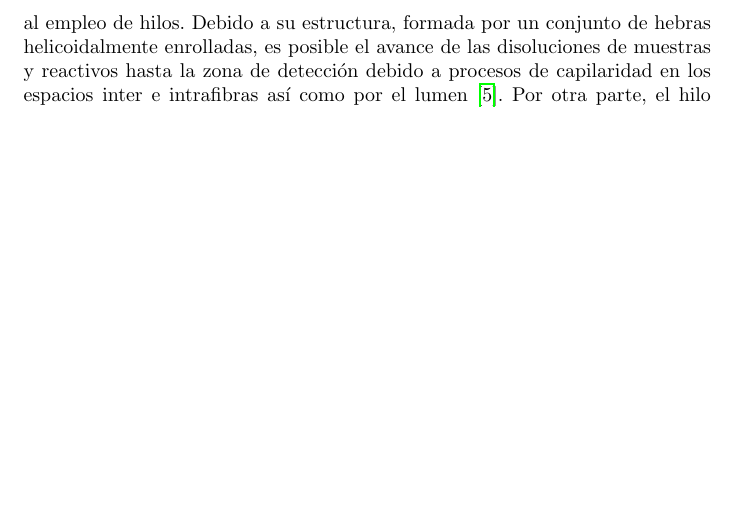
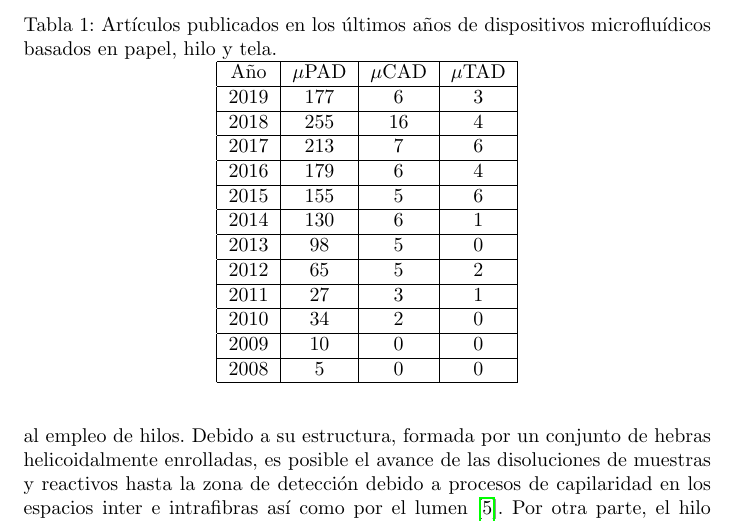
Before and after one commit to Obiblion/proyecto_final, a LaTeX paper (proyecto_final.tex): part of page 2 of 9, cut at the place of the change, the shorter picture padded with empty space. Compiled offline with pdfLaTeX.

Commit message:
Cambios día 26/10/2019

```diff
--- a/proyecto_final.tex
+++ b/proyecto_final.tex
@@ -42,16 +31,48 @@ El uso de papel tiene gran número de ventajas siendo una de las principales el
 
 A pesar de ser el papel, al igual que la tela, un soporte que puede funcionalizarse con facilidad, presenta el inconveniente de la definición de canales y la dificultad de combinar diferentes tipos de papeles para llevar a cabo las operaciones analíticas necesarias. La búsqueda de nuevos materiales ha conducido al empleo de hilos. Debido a su estructura, formada por un conjunto de hebras helicoidalmente enrolladas, es posible el avance de las disoluciones de muestras y reactivos hasta la zona de detección debido a procesos de capilaridad en los espacios inter e intrafibras así como por el lumen\cite{Banerjee2013}. Por otra parte, el hilo permite la inmovilización de reactivos de diverso tipo\cite{Lu2015}. Aunque en principio el hilo es un soporte similar al papel, presenta una serie de ventajas diferenciales\cite{Nilghaz2013} pues no es necesario definir un camino a seguir como ocurre en papel y su flexibilidad y resistencia permite una mayor versatilidad y la posibilidad de diseñar sistemas 3D. Por otra parte, permite diseñar sistemas con hilos de diferente tipo, desde hidrofílicos como algodón hasta hidrofóbicos como seda. Por último, el menor volumen de muestra y reactivos necesarios junto el menor precio de los hilos respecto a papel, lo convierte en una alternativa de interés.\\
 
-El uso de hilo como soporte para sistemas microfluídicos se propuso a finales de 2010\cite{Li2010} y desde entonces han aparecido no más de 40 artículos que han comenzado a desarrollar el concepto y establecer las características microfluídicas del soporte\cite{Ballerini2011}.
+El uso de hilo como soporte para sistemas microfluídicos se propuso a finales de 2010\cite{Li2010} y desde entonces han aparecido no más de 40 artículos (Tabla\ref{tabla:biblio}) que han comenzado a desarrollar el concepto y establecer las características microfluídicas del soporte\cite{Ballerini2011}.
+\begin{table}
+	\centering
+	\caption{Artículos publicados en los últimos años de dispositivos microfluídicos basados en papel, hilo y tela.}
+	\label{tabla:biblio}
+
+\begin{tabular}{|c|c|c|c|}
+	\hline
+	Año & $\mu$PAD & $\mu$CAD & $\mu$TAD \\
+	\hline
+	2019 & 177 & 6 & 3 \\
+	\hline
+	2018 & 255 & 16 & 4 \\
+	\hline
+	2017 & 213 & 7 & 6 \\
+	\hline
+	2016 & 179 & 6 & 4 \\
+	\hline
+	2015 & 155 & 5 & 6 \\
+	\hline
+	2014 & 130 & 6 & 1 \\
+	\hline
+	2013 & 98 & 5 & 0 \\
+	\hline
+	2012 & 65 & 5 & 2 \\
+	\hline
+	2011 & 27 & 3 & 1 \\
+	\hline
+	2010 & 34 & 2 & 0 \\
+	\hline
+	2009 & 10 & 0 & 0 \\
+	\hline
+	2008 & 5 & 0 & 0 \\
+	\hline
+\end{tabular}
+\end{table}
 
 \section{Fabricación del dispositivo}
 
 Para la preparación de los dispositivos microfluídicos en papel ($\mu$PAD) o en hilo ($\mu$TAD) hay que diseñar, en primer lugar, tanto el dispositivo como el accesorio en el que se va a situar, de forma que permita utilizarlo de forma sencilla y reproducible. El diseño debe considerar el área de recepción, los canales de transporte o separación y las áreas de detección, lo que dependerá del objetivo buscado con el dispositivo, el número de analitos a determinar, el número de réplicas, el volumen de muestra disponible, las operaciones analíticas a incluir y la química de reconocimiento a emplear.\\
 
 Se han descrito diversas estrategias para la fabricación de dispositivos $\mu$PAD que se pueden resumir en dos: 1) por formación de barreras hidrofóbicas que delimiten los canales por deposición de materiales hidrofóbicos, así por bloqueo físico de poros (fotolitografia), por deposición de agentes hidrofobizantes (cera) o por modificación química de la celulosa (alquil cetena dímero) (Figura \ref{fig:papel}); 2) por recorte físico del papel con un plotter de corte o con un láser, obviando así la necesidad de construir canales\cite{Cate2015} (Figura \ref{fig:papel}).\\
-
-
-
 
 
 %figura 1
```
Also changed, not shown: proyecto_final.pdf, proyecto_final.tex (24 more changed lines), 3 other files.
